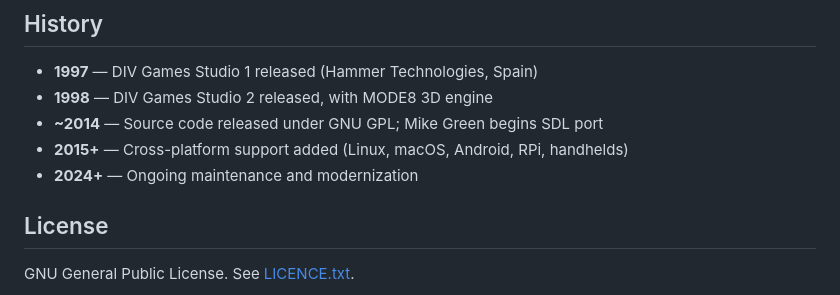
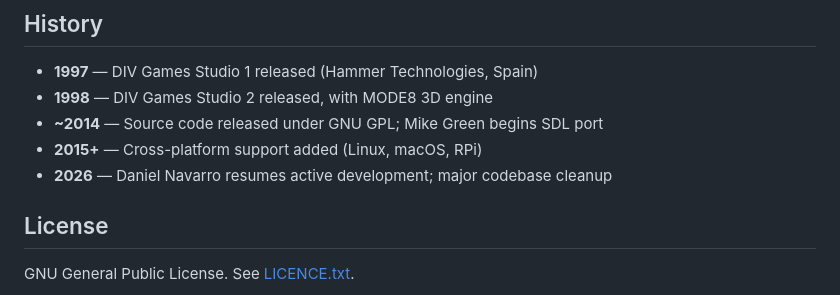
Before and after one commit to Habitante/div-games-studio, a Markdown page: README.md, the part around one of its changes. Rendered like a GitHub page.

```diff
--- a/README.md
+++ b/README.md
@@ -229,8 +230,8 @@ make -j$(nproc)
 - **1997** — DIV Games Studio 1 released (Hammer Technologies, Spain)
 - **1998** — DIV Games Studio 2 released, with MODE8 3D engine
 - **~2014** — Source code released under GNU GPL; Mike Green begins SDL port
-- **2015+** — Cross-platform support added (Linux, macOS, Android, RPi, handhelds)
-- **2024+** — Ongoing maintenance and modernization
+- **2015+** — Cross-platform support added (Linux, macOS, RPi)
+- **2026** — Daniel Navarro resumes active development; major codebase cleanup
 
 ## License
 
```
Also changed, not shown: other parts of README.md (+14 -13 lines).
